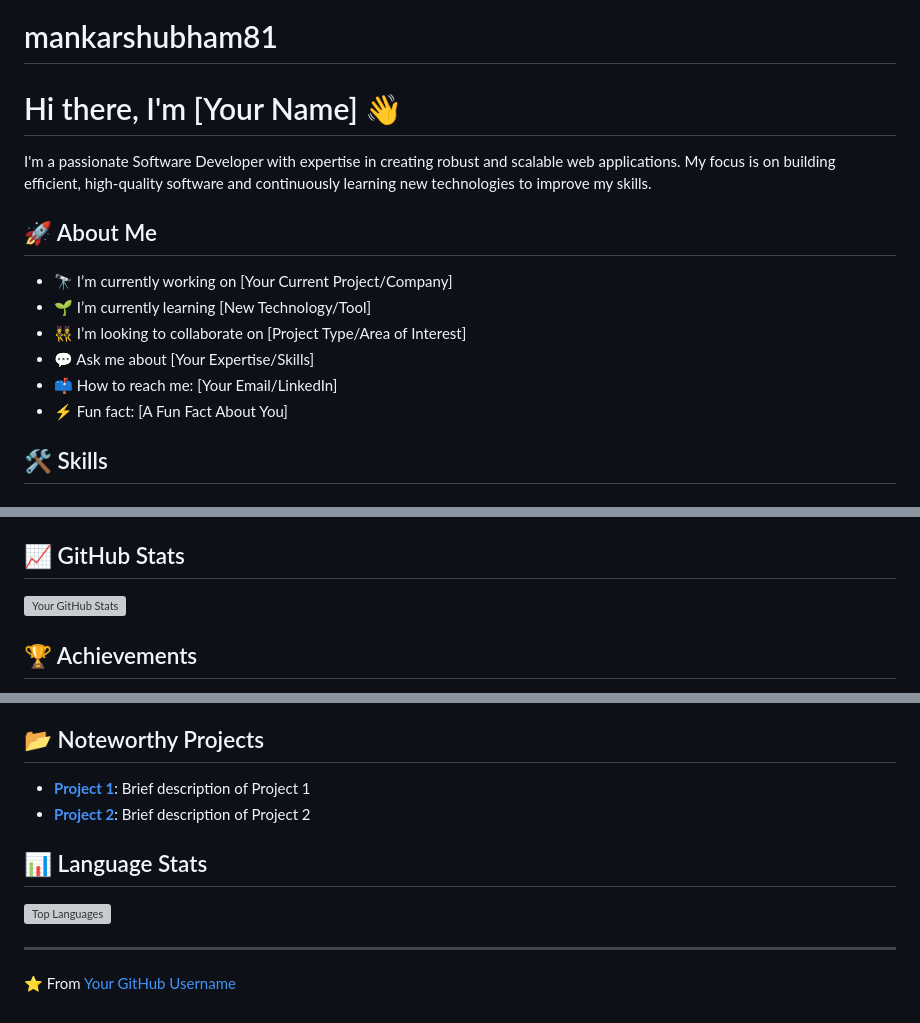
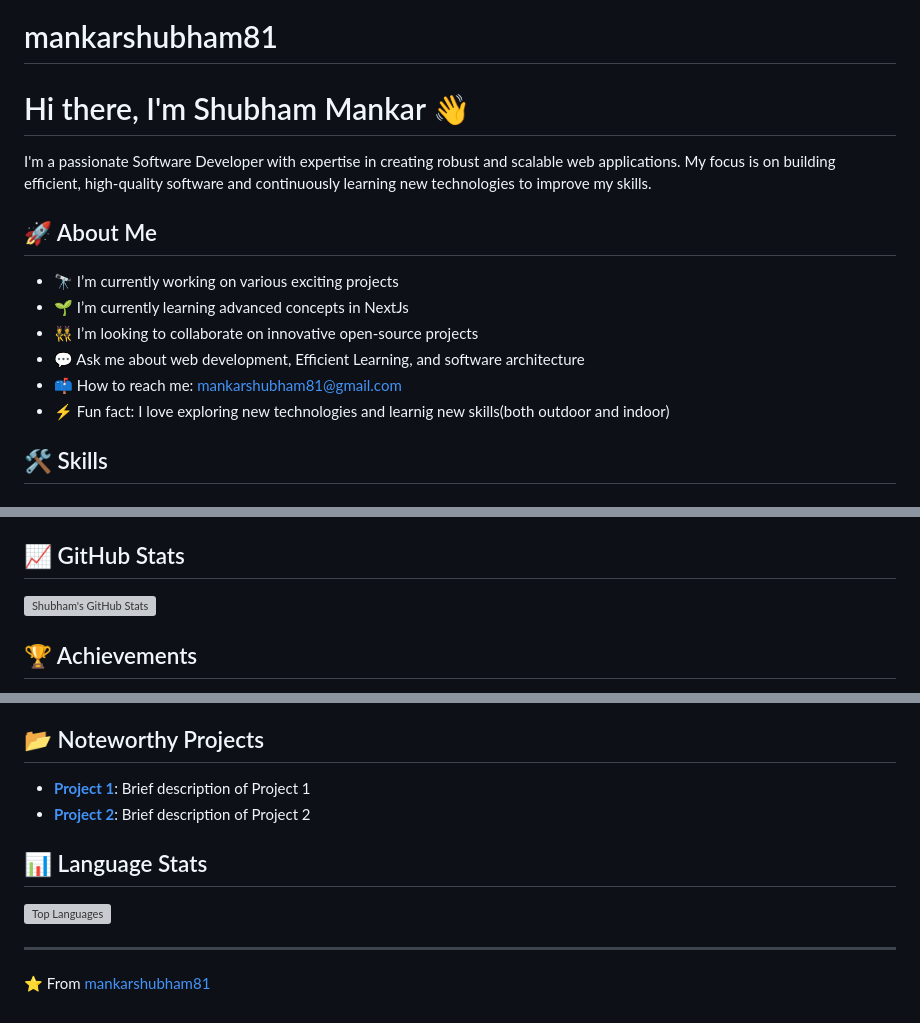
Before and after one commit to mankarshubham81/mankarshubham81, a Markdown page: README.md, 3 parts joined by grey strips. Drawn GitHub-style; grey boxes are pictures that could not be loaded.

```diff
--- a/README.md
+++ b/README.md
@@ -1,16 +1,16 @@
 # mankarshubham81
-# Hi there, I'm [Your Name] 👋
+# Hi there, I'm Shubham Mankar 👋
 
 I'm a passionate Software Developer with expertise in creating robust and scalable web applications. My focus is on building efficient, high-quality software and continuously learning new technologies to improve my skills.
 
 ## 🚀 About Me
 
-- 🔭 I’m currently working on [Your Current Project/Company]
-- 🌱 I’m currently learning [New Technology/Tool]
-- 👯 I’m looking to collaborate on [Project Type/Area of Interest]
-- 💬 Ask me about [Your Expertise/Skills]
-- 📫 How to reach me: [Your Email/LinkedIn]
-- ⚡ Fun fact: [A Fun Fact About You]
+- 🔭 I’m currently working on various exciting projects
+- 🌱 I’m currently learning advanced concepts in NextJs
+- 👯 I’m looking to collaborate on innovative open-source projects
+- 💬 Ask me about web development, Efficient Learning, and software architecture
+- 📫 How to reach me: [mankarshubham81@gmail.com](mailto:mankarshubham81@gmail.com)
+- ⚡ Fun fact: I love exploring new technologies and learnig new skills(both outdoor and indoor)
 
 ## 🛠 Skills
 
@@ -41,7 +42,7 @@ I'm a passionate Software Developer with expertise in creating robust and scalab
 
 ## 📈 GitHub Stats
 
-![Your GitHub Stats](https://github-readme-stats.vercel.app/api?username=yourusername&show_icons=true&theme=dark)
+![Shubham's GitHub Stats](https://github-readme-stats.vercel.app/api?username=mankarshubham81&show_icons=true&theme=dark)
 
 ## 🏆 Achievements
 
@@ -73,4 +66,4 @@ I'm a passionate Software Developer with expertise in creating robust and scalab
 
 ---
 
-⭐️ From [Your GitHub Username](https://github.com/yourusername)
+⭐️ From [mankarshubham81](https://github.com/mankarshubham81)
```
Also changed, not shown: other parts of README.md (+10 -17 lines).
